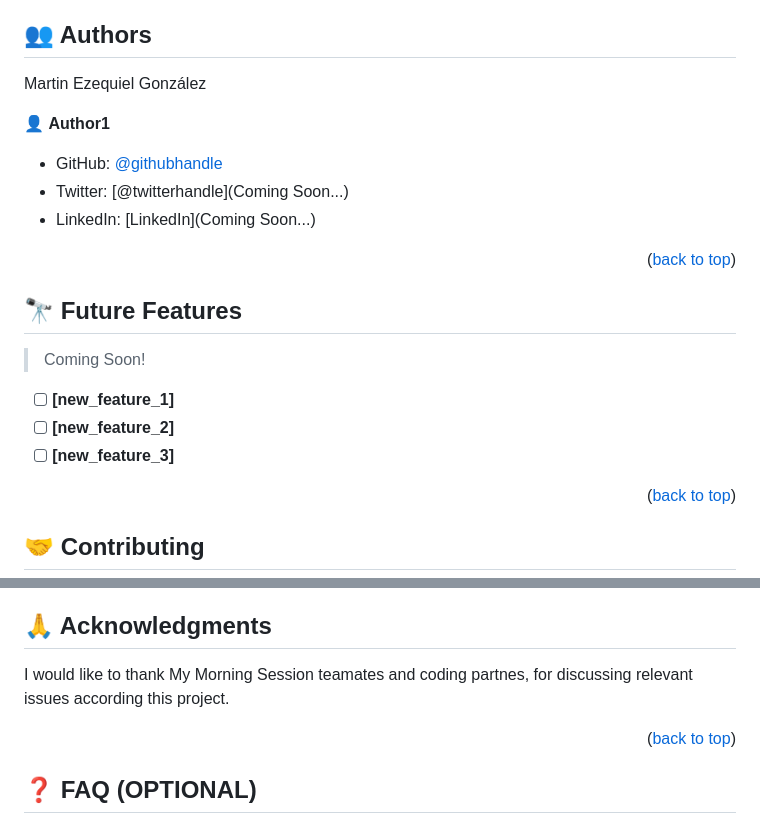
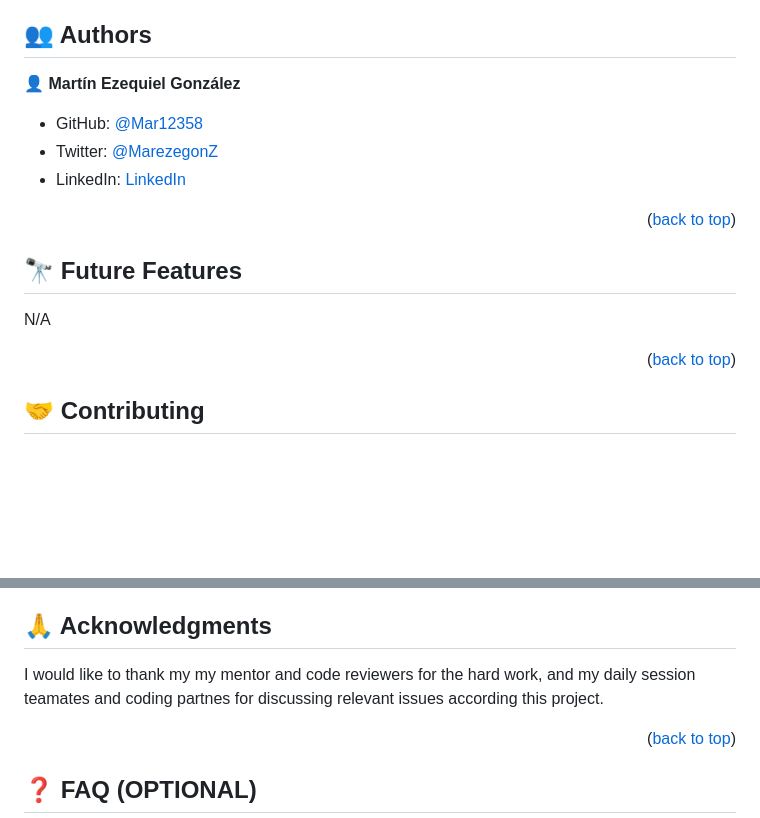
Before and after one commit to Mar12358/Hello-Microverse, a Markdown page: README.md, 2 parts joined by grey strips. Drawn GitHub-style; blank space fills up the shorter version.

Commit message:
Add Social Media Links - Clean up README

```diff
--- a/README.md
+++ b/README.md
@@ -176,24 +176,18 @@ Example:
 
 ## 👥 Authors <a name="authors"></a>
 
-Martin Ezequiel González
+👤 **Martín Ezequiel González**
 
-👤 **Author1**
-
-- GitHub: [@githubhandle](https://github.com/Mar12358)
-- Twitter: [@twitterhandle](Coming Soon...)
-- LinkedIn: [LinkedIn](Coming Soon...)
+- GitHub: [@Mar12358](https://github.com/Mar12358)
+- Twitter: [@MarezegonZ](https://twitter.com/MarezegonZ)
+- LinkedIn: [LinkedIn](https://www.linkedin.com/in/martin-ezequiel-gonzalez-30a413260/)
 
 
 <p align="right">(<a href="#readme-top">back to top</a>)</p>
 
 ## 🔭 Future Features <a name="future-features"></a>
 
-> Coming Soon!
-
-- [ ] **[new_feature_1]**
-- [ ] **[new_feature_2]**
-- [ ] **[new_feature_3]**
+N/A
 
 <p align="right">(<a href="#readme-top">back to top</a>)</p>
 
@@ -215,8 +209,7 @@ If you like this project, payments will be implemented soon...
 
 ## 🙏 Acknowledgments <a name="acknowledgements"></a>
 
-I would like to thank My Morning Session teamates and coding partnes, for discussing relevant issues according this project.
-
+I would like to thank my my mentor and code reviewers for the hard work, and my daily session teamates and coding partnes for discussing relevant issues according this project.
 <p align="right">(<a href="#readme-top">back to top</a>)</p>
 
 ## ❓ FAQ (OPTIONAL) <a name="faq"></a>
```
Also changed, not shown: other parts of README.md (+1 -3 lines).
